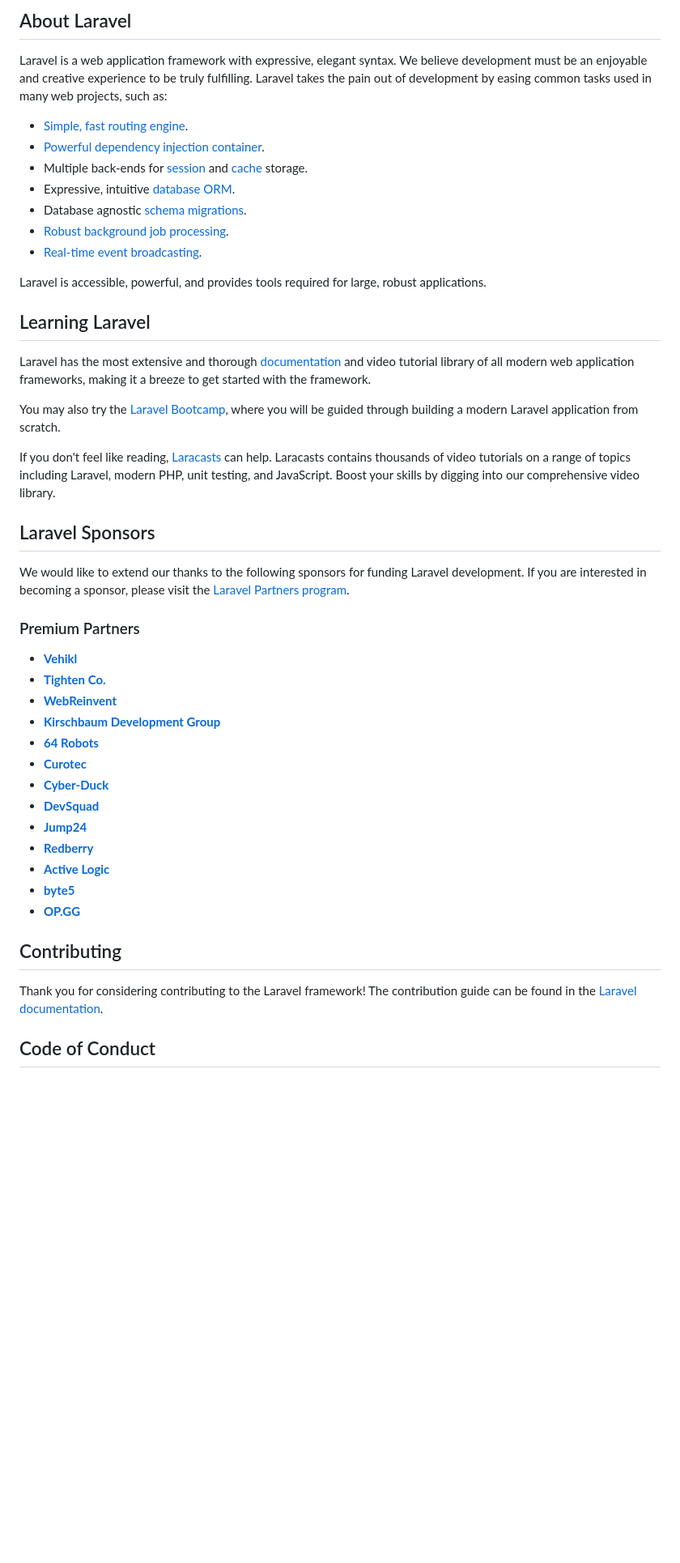
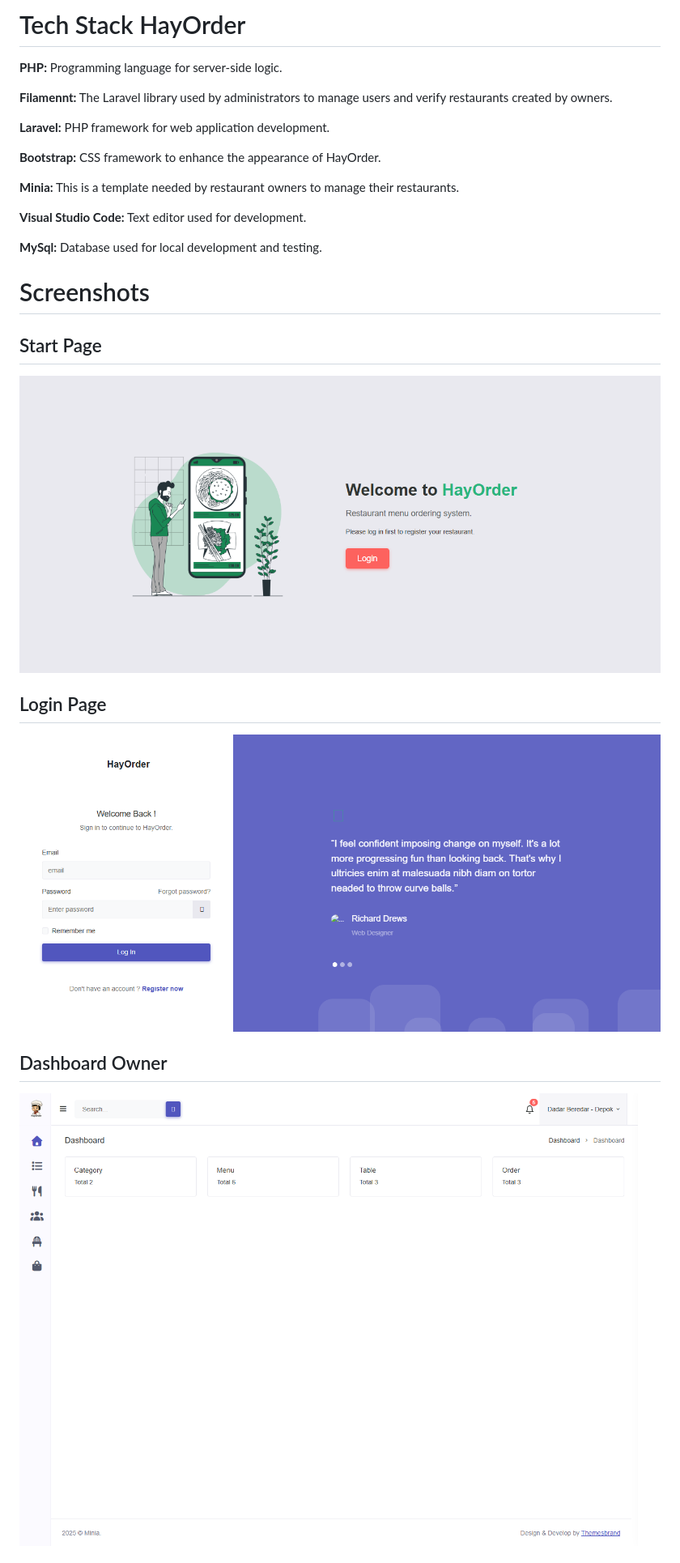
Before and after one commit to M-Haykal/HayOrder, a Markdown page: README.md, the part around the change printed below. Shown: that part at 81% size. Drawn GitHub-style; pictures changed too: public/img/screenshot/screencapture-127-0-0-1-2025-2025-08-31-17_01_10.png (added), public/img/screenshot/screencapture-127-0-0-1-2025-login-2025-08-31-17_01_36.png (added), public/img/screenshot/screencapture-127-0-0-1-2025-restaurant-dadar-beredar-depok-D21n44RB55-dashboard-2025-08-31-17_02_28.png (added); blank space fills up the shorter version.

Commit message:
Perubahan Readme MD

```diff
--- a/README.md
+++ b/README.md
@@ -9,49 +4,31 @@
 
-## About Laravel
+# Tech Stack HayOrder
 
-Laravel is a web application framework with expressive, elegant syntax. We believe development must be an enjoyable and creative experience to be truly fulfilling. Laravel takes the pain out of development by easing common tasks used in many web projects, such as:
 
-- [Simple, fast routing engine](https://laravel.com/docs/routing).
-- [Powerful dependency injection container](https://laravel.com/docs/container).
-- Multiple back-ends for [session](https://laravel.com/docs/session) and [cache](https://laravel.com/docs/cache) storage.
-- Expressive, intuitive [database ORM](https://laravel.com/docs/eloquent).
-- Database agnostic [schema migrations](https://laravel.com/docs/migrations).
-- [Robust background job processing](https://laravel.com/docs/queues).
-- [Real-time event broadcasting](https://laravel.com/docs/broadcasting).
 
-Laravel is accessible, powerful, and provides tools required for large, robust applications.
+**PHP:** Programming language for server-side logic.
 
-## Learning Laravel
+**Filamennt:** The Laravel library used by administrators to manage users and verify restaurants created by owners.
 
-Laravel has the most extensive and thorough [documentation](https://laravel.com/docs) and video tutorial library of all modern web application frameworks, making it a breeze to get started with the framework.
+**Laravel:** PHP framework for web application development.
 
-You may also try the [Laravel Bootcamp](https://bootcamp.laravel.com), where you will be guided through building a modern Laravel application from scratch.
+**Bootstrap:** CSS framework to enhance the appearance of HayOrder.
 
-If you don't feel like reading, [Laracasts](https://laracasts.com) can help. Laracasts contains thousands of video tutorials on a range of topics including Laravel, modern PHP, unit testing, and JavaScript. Boost your skills by digging into our comprehensive video library.
+**Minia:** This is a template needed by restaurant owners to manage their restaurants.
 
-## Laravel Sponsors
+**Visual Studio Code:** Text editor used for development.
 
-We would like to extend our thanks to the following sponsors for funding Laravel development. If you are interested in becoming a sponsor, please visit the [Laravel Partners program](https://partners.laravel.com).
+**MySql:** Database used for local development and testing.
 
-### Premium Partners
+# Screenshots
 
-- **[Vehikl](https://vehikl.com/)**
-- **[Tighten Co.](https://tighten.co)**
-- **[WebReinvent](https://webreinvent.com/)**
-- **[Kirschbaum Development Group](https://kirschbaumdevelopment.com)**
-- **[64 Robots](https://64robots.com)**
-- **[Curotec](https://www.curotec.com/services/technologies/laravel/)**
-- **[Cyber-Duck](https://cyber-duck.co.uk)**
-- **[DevSquad](https://devsquad.com/hire-laravel-developers)**
-- **[Jump24](https://jump24.co.uk)**
-- **[Redberry](https://redberry.international/laravel/)**
-- **[Active Logic](https://activelogic.com)**
-- **[byte5](https://byte5.de)**
-- **[OP.GG](https://op.gg)**
+## Start Page
+![App Screenshot](public/img/screenshot/screencapture-127-0-0-1-2025-2025-08-31-17_01_10.png)
 
-## Contributing
 
-Thank you for considering contributing to the Laravel framework! The contribution guide can be found in the [Laravel documentation](https://laravel.com/docs/contributions).
+## Login Page
+![App Screenshot](public/img/screenshot/screencapture-127-0-0-1-2025-login-2025-08-31-17_01_36.png)
 
-## Code of Conduct
+## Dashboard Owner
+![App Screenshot](public/img/screenshot/screencapture-127-0-0-1-2025-restaurant-dadar-beredar-depok-D21n44RB55-dashboard-2025-08-31-17_02_28.png)
 
```
Also changed, not shown: other parts of README.md (+4 -16 lines), public/img/screenshot/screencapture-127-0-0-1-2025-restaurant-dadar-beredar-depok-D21n44RB55-table-3-menu-2025-08-31-17_03_16.png (added).
